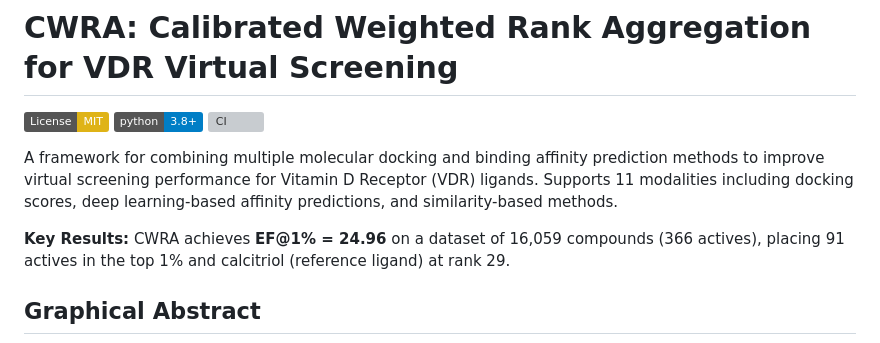
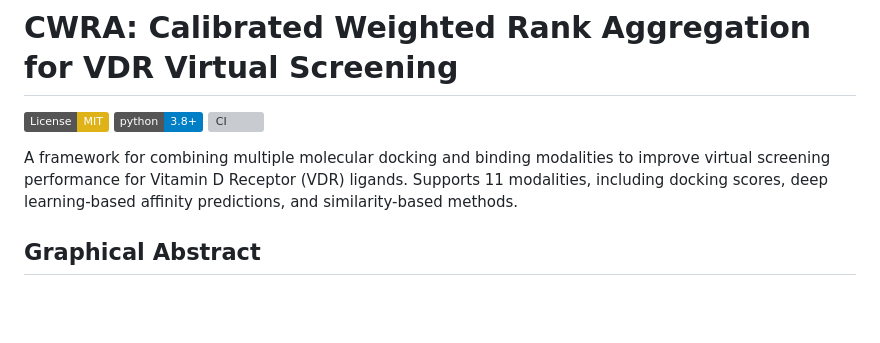
Before and after one commit to Salimzhanov/cwra-vdr, a Markdown page: README.md, the part around the change. Rendered like a GitHub page; badges without logos; blank space fills up the shorter version; grey boxes are pictures that could not be loaded.

Commit message:
Refine README

```diff
--- a/README.md
+++ b/README.md
@@ -4,9 +4,7 @@
 [![Python 3.8+](https://img.shields.io/badge/python-3.8+-blue.svg)](https://www.python.org/downloads/)
 [![CI](https://github.com/Salimzhanov/cwra-vdr/actions/workflows/ci.yml/badge.svg)](https://github.com/Salimzhanov/cwra-vdr/actions/workflows/ci.yml)
 
-A framework for combining multiple molecular docking and binding affinity prediction methods to improve virtual screening performance for Vitamin D Receptor (VDR) ligands. Supports 11 modalities including docking scores, deep learning-based affinity predictions, and similarity-based methods.
-
-**Key Results:** CWRA achieves **EF@1% = 24.96** on a dataset of 16,059 compounds (366 actives), placing 91 actives in the top 1% and calcitriol (reference ligand) at rank 29.
+A framework for combining multiple molecular docking and binding modalities to improve virtual screening performance for Vitamin D Receptor (VDR) ligands. Supports 11 modalities, including docking scores, deep learning-based affinity predictions, and similarity-based methods.
 
 ## Graphical Abstract
 
```
